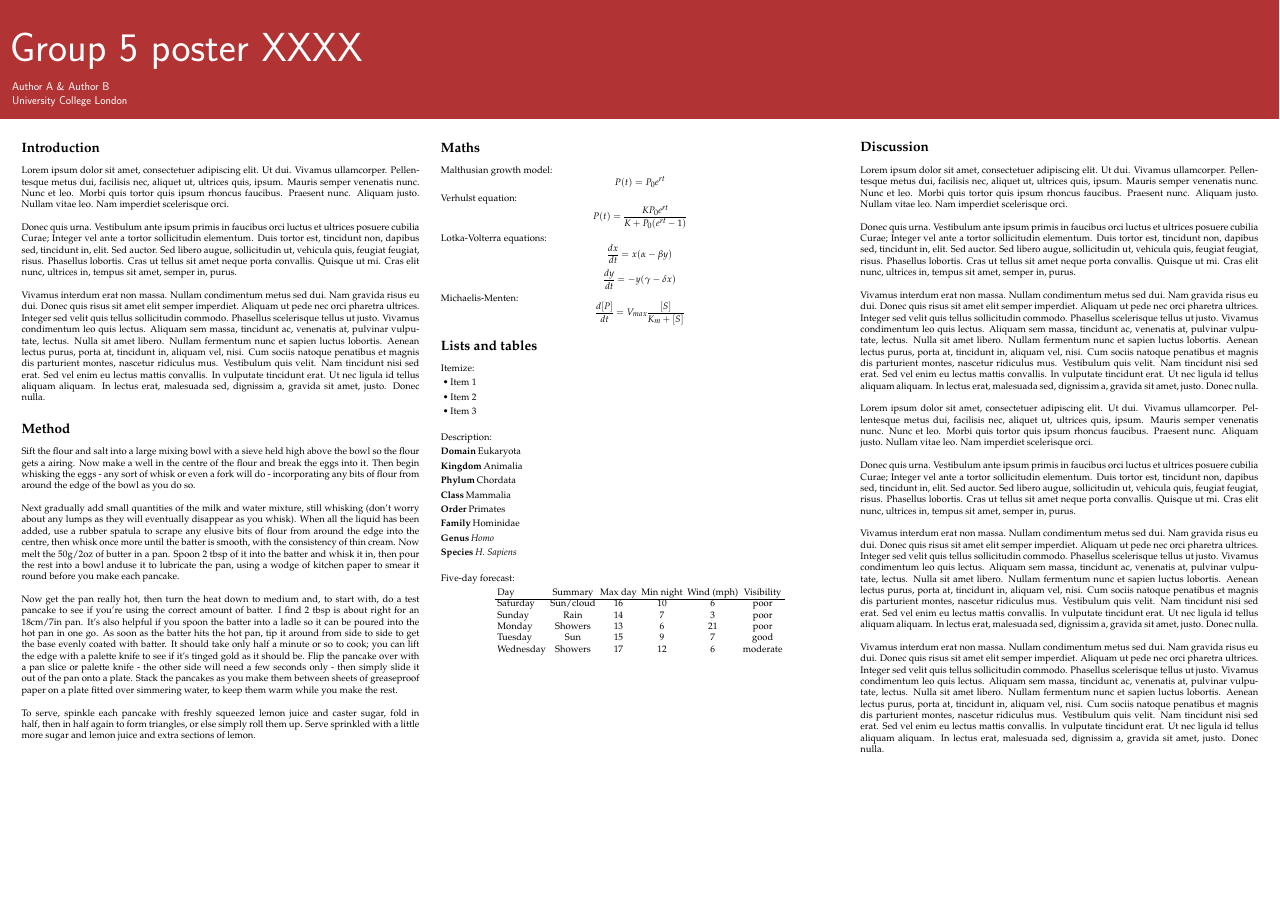
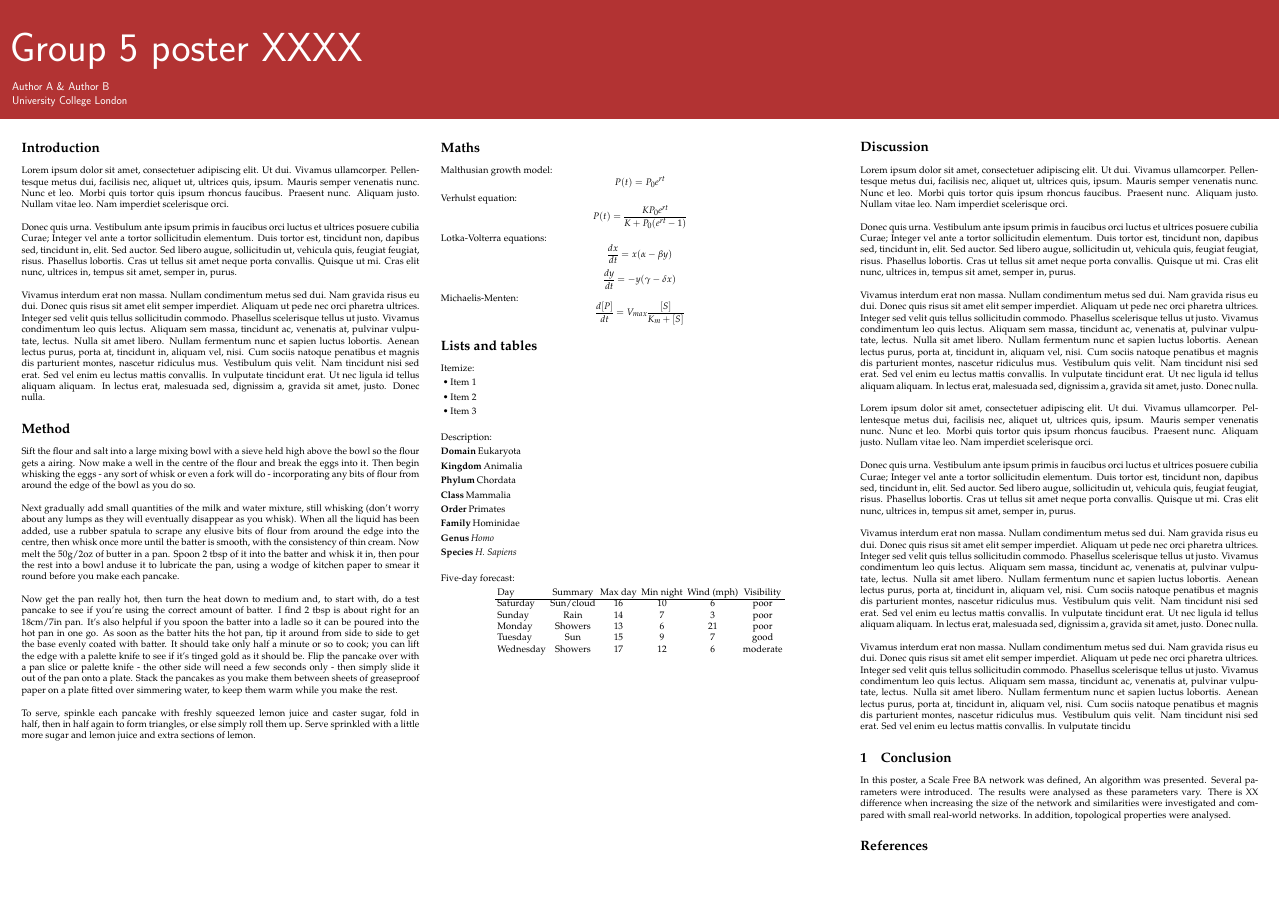
Before and after one commit to airobert/aa2, a LaTeX poster (poster.tex): the whole page. Compiled offline with pdfLaTeX.

Commit message:
conclusion done

```diff
--- a/poster.tex
+++ b/poster.tex
@@ -131,13 +131,13 @@ Donec quis urna. Vestibulum ante ipsum primis in faucibus orci luctus et ultrice
 \\
 Vivamus interdum erat non massa. Nullam condimentum metus sed dui. Nam gravida risus eu dui. Donec quis risus sit amet elit semper imperdiet. Aliquam ut pede nec orci pharetra ultrices. Integer sed velit quis tellus sollicitudin commodo. Phasellus scelerisque tellus ut justo. Vivamus condimentum leo quis lectus. Aliquam sem massa, tincidunt ac, venenatis at, pulvinar vulputate, lectus. Nulla sit amet libero. Nullam fermentum nunc et sapien luctus lobortis. Aenean lectus purus, porta at, tincidunt in, aliquam vel, nisi. Cum sociis natoque penatibus et magnis dis parturient montes, nascetur ridiculus mus. Vestibulum quis velit. Nam tincidunt nisi sed erat. Sed vel enim eu lectus mattis convallis. In vulputate tincidunt erat. Ut nec ligula id tellus aliquam aliquam. In lectus erat, malesuada sed, dignissim a, gravida sit amet, justo. Donec nulla.\\
 \\
-Vivamus interdum erat non massa. Nullam condimentum metus sed dui. Nam gravida risus eu dui. Donec quis risus sit amet elit semper imperdiet. Aliquam ut pede nec orci pharetra ultrices. Integer sed velit quis tellus sollicitudin commodo. Phasellus scelerisque tellus ut justo. Vivamus condimentum leo quis lectus. Aliquam sem massa, tincidunt ac, venenatis at, pulvinar vulputate, lectus. Nulla sit amet libero. Nullam fermentum nunc et sapien luctus lobortis. Aenean lectus purus, porta at, tincidunt in, aliquam vel, nisi. Cum sociis natoque penatibus et magnis dis parturient montes, nascetur ridiculus mus. Vestibulum quis velit. Nam tincidunt nisi sed erat. Sed vel enim eu lectus mattis convallis. In vulputate tincidunt erat. Ut nec ligula id tellus aliquam aliquam. In lectus erat, malesuada sed, dignissim a, gravida sit amet, justo. Donec nulla.
+Vivamus interdum erat non massa. Nullam condimentum metus sed dui. Nam gravida risus eu dui. Donec quis risus sit amet elit semper imperdiet. Aliquam ut pede nec orci pharetra ultrices. Integer sed velit quis tellus sollicitudin commodo. Phasellus scelerisque tellus ut justo. Vivamus condimentum leo quis lectus. Aliquam sem massa, tincidunt ac, venenatis at, pulvinar vulputate, lectus. Nulla sit amet libero. Nullam fermentum nunc et sapien luctus lobortis. Aenean lectus purus, porta at, tincidunt in, aliquam vel, nisi. Cum sociis natoque penatibus et magnis dis parturient montes, nascetur ridiculus mus. Vestibulum quis velit. Nam tincidunt nisi sed erat. Sed vel enim eu lectus mattis convallis. In vulputate tincidu
+\section{Conclusion}
+In this poster, a Scale Free BA network was defined, An algorithm was presented. Several parameters were introduced. The results were analysed as these parameters vary. There is XX difference when increasing the size of the network and similarities were investigated and compared with small real-world networks. In addition, topological properties were analysed.
+%\nocite*
 
-
-\nocite*
-
-%\bibliographystyle{plain}
-%\bibliography{halobib}
+\bibliographystyle{plain}
+\bibliography{halobib}
 
 \end{multicols}
 \end{document}
```
